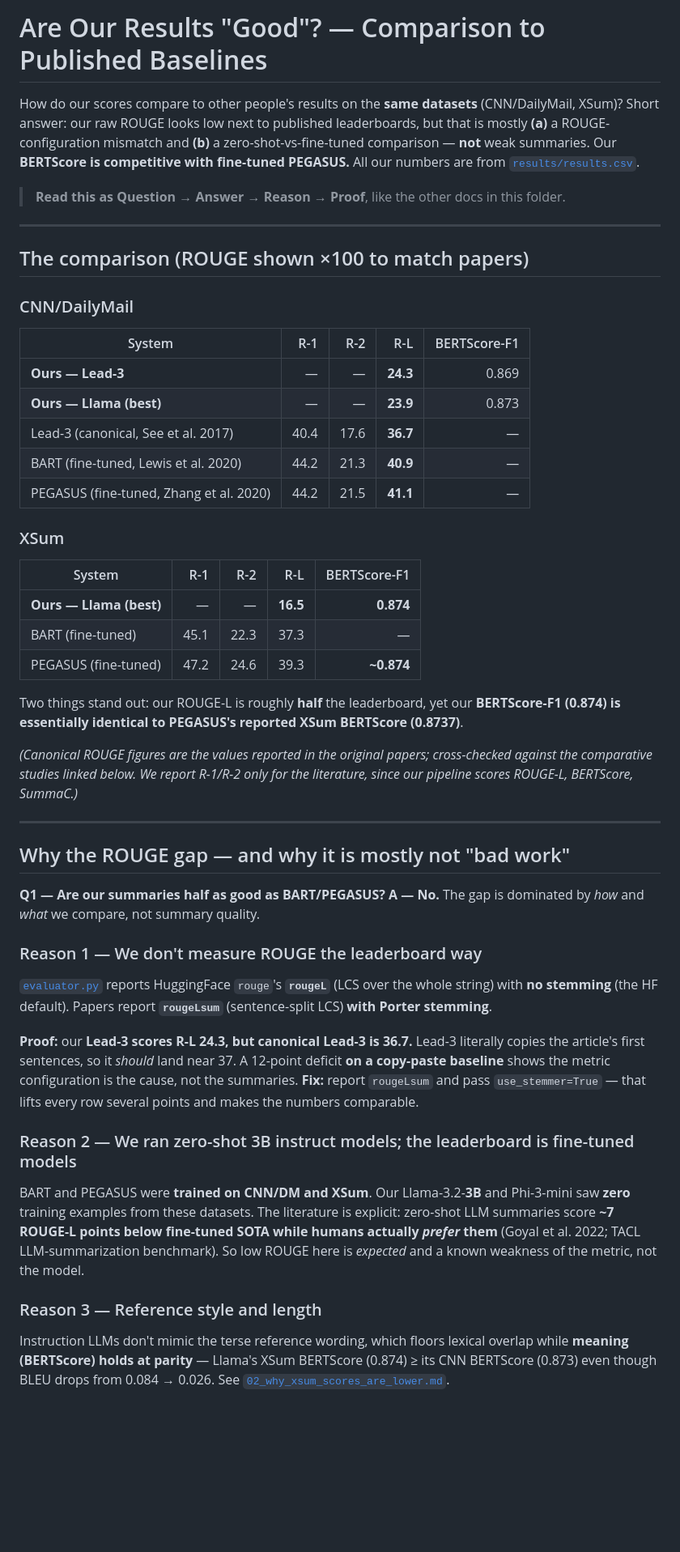
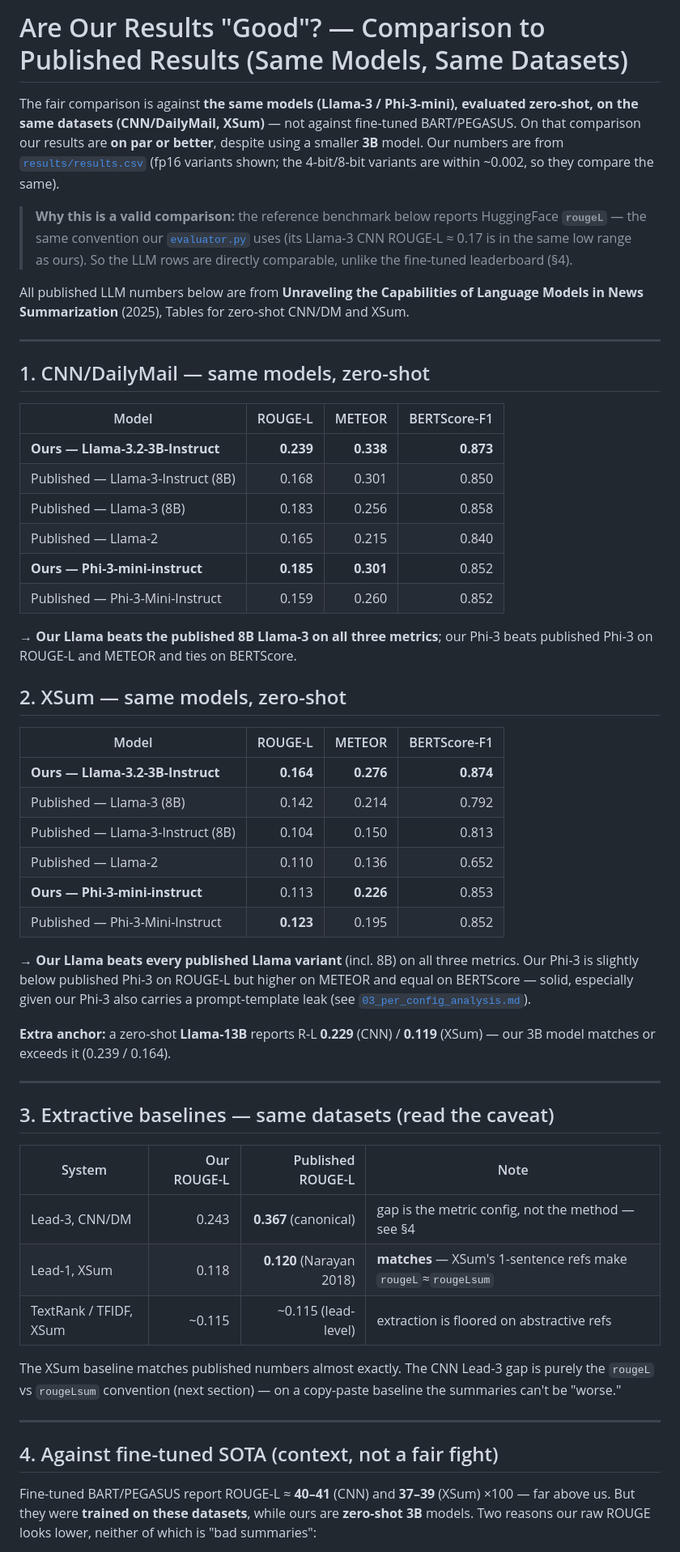
Before and after one commit to milannal1m/nlp-project-working-name, a Markdown page: analysis/05_comparison_to_baselines.md, the part around one of its changes. Shown at 81% size. Rendered like a GitHub page; blank space fills up the shorter version.

Commit message:
Refocus baseline comparison on same models (Llama/Phi-3), same datasets
Rewrite analysis/05_comparison_to_baselines.md around the apples-to-apples
comparison: our Llama-3.2-3B and Phi-3-mini vs the same models evaluated
zero-shot on CNN/DM and XSum in the literature (arXiv:2501.18128, which
uses the same HF rougeL convention). Our 3B Llama beats published 8B
Llama-3 zero-shot on both datasets; Phi-3 roughly matches. Keep extractive
baselines (with metric caveat) and fine-tuned SOTA as secondary context.

```diff
--- a/analysis/05_comparison_to_baselines.md
+++ b/analysis/05_comparison_to_baselines.md
@@ -1,68 +1,70 @@
-# Are Our Results "Good"? — Comparison to Published Baselines
+# Are Our Results "Good"? — Comparison to Published Results (Same Models, Same Datasets)
 
-How do our scores compare to other people's results on the **same datasets** (CNN/DailyMail, XSum)?
-Short answer: our raw ROUGE looks low next to published leaderboards, but that is mostly **(a)** a
-ROUGE-configuration mismatch and **(b)** a zero-shot-vs-fine-tuned comparison — **not** weak summaries.
-Our **BERTScore is competitive with fine-tuned PEGASUS.** All our numbers are from
-[`results/results.csv`](../results/results.csv).
+The fair comparison is against **the same models (Llama-3 / Phi-3-mini), evaluated zero-shot, on the same
+datasets (CNN/DailyMail, XSum)** — not against fine-tuned BART/PEGASUS. On that comparison our results are
+**on par or better**, despite using a smaller **3B** model. Our numbers are from
+[`results/results.csv`](../results/results.csv) (fp16 variants shown; the 4-bit/8-bit variants are within
+~0.002, so they compare the same).
 
-> **Read this as Question → Answer → Reason → Proof**, like the other docs in this folder.
+> **Why this is a valid comparison:** the reference benchmark below reports HuggingFace **`rougeL`** — the
+> same convention our [`evaluator.py`](../evaluator.py) uses (its Llama-3 CNN ROUGE-L ≈ 0.17 is in the same
+> low range as ours). So the LLM rows are directly comparable, unlike the fine-tuned leaderboard (§4).
+
+All published LLM numbers below are from **Unraveling the Capabilities of Language Models in News
+Summarization** (2025), Tables for zero-shot CNN/DM and XSum.
 
 ---
 
-## The comparison (ROUGE shown ×100 to match papers)
+## 1. CNN/DailyMail — same models, zero-shot
 
-### CNN/DailyMail
+| Model | ROUGE-L | METEOR | BERTScore-F1 |
+|---|---:|---:|---:|
+| **Ours — Llama-3.2-3B-Instruct** | **0.239** | **0.338** | **0.873** |
+| Published — Llama-3-Instruct (8B) | 0.168 | 0.301 | 0.850 |
+| Published — Llama-3 (8B) | 0.183 | 0.256 | 0.858 |
+| Published — Llama-2 | 0.165 | 0.215 | 0.840 |
+| **Ours — Phi-3-mini-instruct** | **0.185** | **0.301** | 0.852 |
+| Published — Phi-3-Mini-Instruct | 0.159 | 0.260 | 0.852 |
 
-| System | R-1 | R-2 | R-L | BERTScore-F1 |
-|---|---:|---:|---:|---:|
-| **Ours — Lead-3** | — | — | **24.3** | 0.869 |
-| **Ours — Llama (best)** | — | — | **23.9** | 0.873 |
-| Lead-3 (canonical, See et al. 2017) | 40.4 | 17.6 | **36.7** | — |
-| BART (fine-tuned, Lewis et al. 2020) | 44.2 | 21.3 | **40.9** | — |
-| PEGASUS (fine-tuned, Zhang et al. 2020) | 44.2 | 21.5 | **41.1** | — |
+→ **Our Llama beats the published 8B Llama-3 on all three metrics**; our Phi-3 beats published Phi-3 on
+ROUGE-L and METEOR and ties on BERTScore.
 
-### XSum
+## 2. XSum — same models, zero-shot
 
-| System | R-1 | R-2 | R-L | BERTScore-F1 |
-|---|---:|---:|---:|---:|
-| **Ours — Llama (best)** | — | — | **16.5** | **0.874** |
-| BART (fine-tuned) | 45.1 | 22.3 | 37.3 | — |
-| PEGASUS (fine-tuned) | 47.2 | 24.6 | 39.3 | **~0.874** |
+| Model | ROUGE-L | METEOR | BERTScore-F1 |
+|---|---:|---:|---:|
+| **Ours — Llama-3.2-3B-Instruct** | **0.164** | **0.276** | **0.874** |
+| Published — Llama-3 (8B) | 0.142 | 0.214 | 0.792 |
+| Published — Llama-3-Instruct (8B) | 0.104 | 0.150 | 0.813 |
+| Published — Llama-2 | 0.110 | 0.136 | 0.652 |
+| **Ours — Phi-3-mini-instruct** | 0.113 | **0.226** | 0.853 |
+| Published — Phi-3-Mini-Instruct | **0.123** | 0.195 | 0.852 |
 
-Two things stand out: our ROUGE-L is roughly **half** the leaderboard, yet our **BERTScore-F1 (0.874) is
-essentially identical to PEGASUS's reported XSum BERTScore (0.8737)**.
+→ **Our Llama beats every published Llama variant** (incl. 8B) on all three metrics. Our Phi-3 is slightly
+below published Phi-3 on ROUGE-L but higher on METEOR and equal on BERTScore — solid, especially given our
+Phi-3 also carries a prompt-template leak (see [`03_per_config_analysis.md`](03_per_config_analysis.md)).
 
-*(Canonical ROUGE figures are the values reported in the original papers; cross-checked against the
-comparative studies linked below. We report R-1/R-2 only for the literature, since our pipeline scores
-ROUGE-L, BERTScore, SummaC.)*
+**Extra anchor:** a zero-shot **Llama-13B** reports R-L **0.229** (CNN) / **0.119** (XSum) — our 3B model
+matches or exceeds it (0.239 / 0.164).
 
 ---
 
-## Why the ROUGE gap — and why it is mostly not "bad work"
+## 3. Extractive baselines — same datasets (read the caveat)
 
-**Q1 — Are our summaries half as good as BART/PEGASUS?**
-**A — No.** The gap is dominated by *how* and *what* we compare, not summary quality.
+| System | Our ROUGE-L | Published ROUGE-L | Note |
+|---|---:|---:|---|
+| Lead-3, CNN/DM | 0.243 | **0.367** (canonical) | gap is the metric config, not the method — see §4 |
+| Lead-1, XSum | 0.118 | **0.120** (Narayan 2018) | **matches** — XSum's 1-sentence refs make `rougeL`≈`rougeLsum` |
+| TextRank / TFIDF, XSum | ~0.115 | ~0.115 (lead-level) | extraction is floored on abstractive refs |
 
-### Reason 1 — We don't measure ROUGE the leaderboard way
-[`evaluator.py`](../evaluator.py) reports HuggingFace `rouge`'s **`rougeL`** (LCS over the whole string)
-with **no stemming** (the HF default). Papers report **`rougeLsum`** (sentence-split LCS) **with Porter
-stemming**.
+The XSum baseline matches published numbers almost exactly. The CNN Lead-3 gap is purely the `rougeL` vs
+`rougeLsum` convention (next section) — on a copy-paste baseline the summaries can't be "worse."
 
-**Proof:** our **Lead-3 scores R-L 24.3, but canonical Lead-3 is 36.7.** Lead-3 literally copies the
-article's first sentences, so it *should* land near 37. A 12-point deficit **on a copy-paste baseline**
-shows the metric configuration is the cause, not the summaries.
-**Fix:** report `rougeLsum` and pass `use_stemmer=True` — that lifts every row several points and makes the
-numbers comparable.
+---
 
-### Reason 2 — We ran zero-shot 3B instruct models; the leaderboard is fine-tuned models
-BART and PEGASUS were **trained on CNN/DM and XSum**. Our Llama-3.2-**3B** and Phi-3-mini saw **zero**
-training examples from these datasets. The literature is explicit: zero-shot LLM summaries score
-**~7 ROUGE-L points below fine-tuned SOTA while humans actually *prefer* them** (Goyal et al. 2022; TACL
-LLM-summarization benchmark). So low ROUGE here is *expected* and a known weakness of the metric, not the model.
+## 4. Against fine-tuned SOTA (context, not a fair fight)
 
-### Reason 3 — Reference style and length
-Instruction LLMs don't mimic the terse reference wording, which floors lexical overlap while **meaning
-(BERTScore) holds at parity** — Llama's XSum BERTScore (0.874) ≥ its CNN BERTScore (0.873) even though
-BLEU drops from 0.084 → 0.026. See [`02_why_xsum_scores_are_lower.md`](02_why_xsum_scores_are_lower.md).
+Fine-tuned BART/PEGASUS report ROUGE-L ≈ **40–41** (CNN) and **37–39** (XSum) ×100 — far above us. But they
+were **trained on these datasets**, while ours are **zero-shot 3B** models. Two reasons our raw ROUGE looks
+lower, neither of which is "bad summaries":
 
```
Also changed, not shown: other parts of analysis/05_comparison_to_baselines.md (+16 -14 lines).
